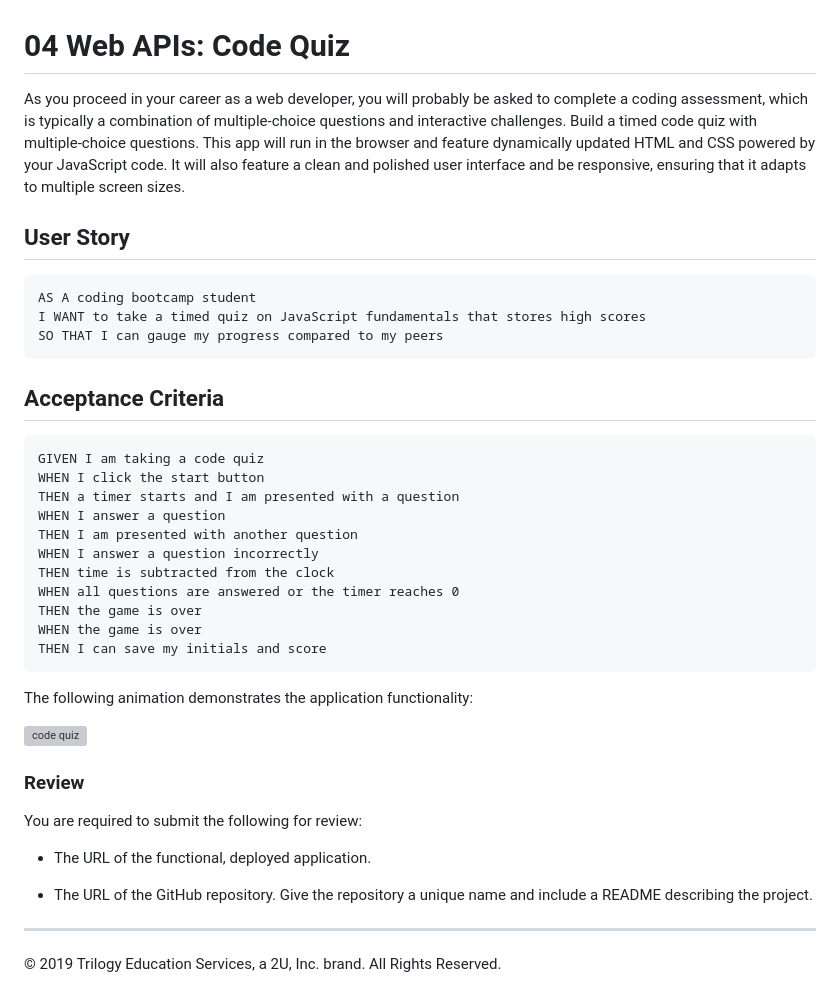
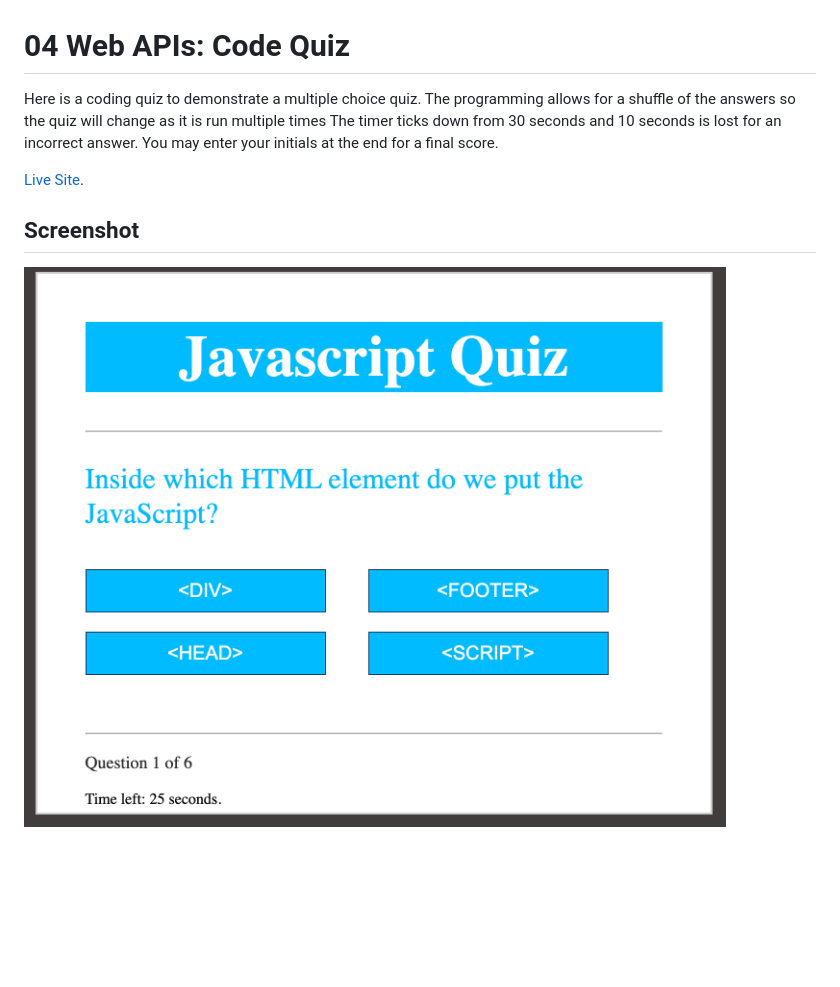
Before and after one commit to jordanrbunnell/javascriptquiz, a Markdown page: readme.md, the part around the change. Drawn GitHub-style; pictures changed too: ss.png (added); blank space fills up the shorter version; grey boxes are pictures that could not be loaded.

````diff
--- a/readme.md
+++ b/readme.md
@@ -1,42 +1,12 @@
 # 04 Web APIs: Code Quiz
 
-As you proceed in your career as a web developer, you will probably be asked to complete a coding assessment, which is typically a combination of multiple-choice questions and interactive challenges. Build a timed code quiz with multiple-choice questions. This app will run in the browser and feature dynamically updated HTML and CSS powered by your JavaScript code. It will also feature a clean and polished user interface and be responsive, ensuring that it adapts to multiple screen sizes.
+Here is a coding quiz to demonstrate a multiple choice quiz. The programming allows for a shuffle of the answers so the quiz will change
+as it is run multiple times
+The timer ticks down from 30 seconds and 10 seconds is lost for an incorrect answer.
+You may enter your initials at the end for a final score.
 
-## User Story
+[Live Site](https://jordanrbunnell.github.io/javascriptquiz/).
 
-```
-AS A coding bootcamp student
-I WANT to take a timed quiz on JavaScript fundamentals that stores high scores
-SO THAT I can gauge my progress compared to my peers
-```
+## Screenshot
 
-## Acceptance Criteria
-
-```
-GIVEN I am taking a code quiz
-WHEN I click the start button
-THEN a timer starts and I am presented with a question
-WHEN I answer a question
-THEN I am presented with another question
-WHEN I answer a question incorrectly
-THEN time is subtracted from the clock
-WHEN all questions are answered or the timer reaches 0
-THEN the game is over
-WHEN the game is over
-THEN I can save my initials and score
-```
-
-The following animation demonstrates the application functionality:
-
-![code quiz](./Assets/04-web-apis-homework-demo.gif)
-
-### Review
-
-You are required to submit the following for review:
-
-* The URL of the functional, deployed application.
-
-* The URL of the GitHub repository. Give the repository a unique name and include a README describing the project.
-
-- - -
-© 2019 Trilogy Education Services, a 2U, Inc. brand. All Rights Reserved.
+<img src="ss.png">
````
Also changed, not shown: 1 other file.
